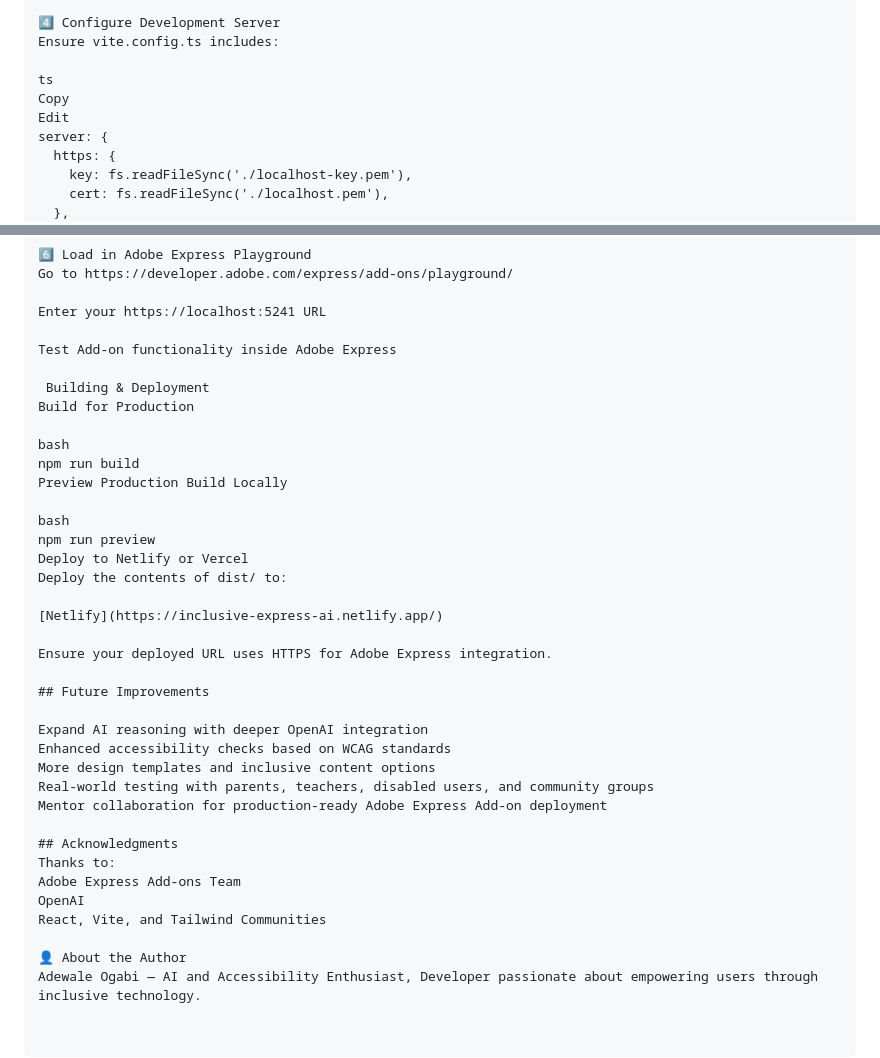
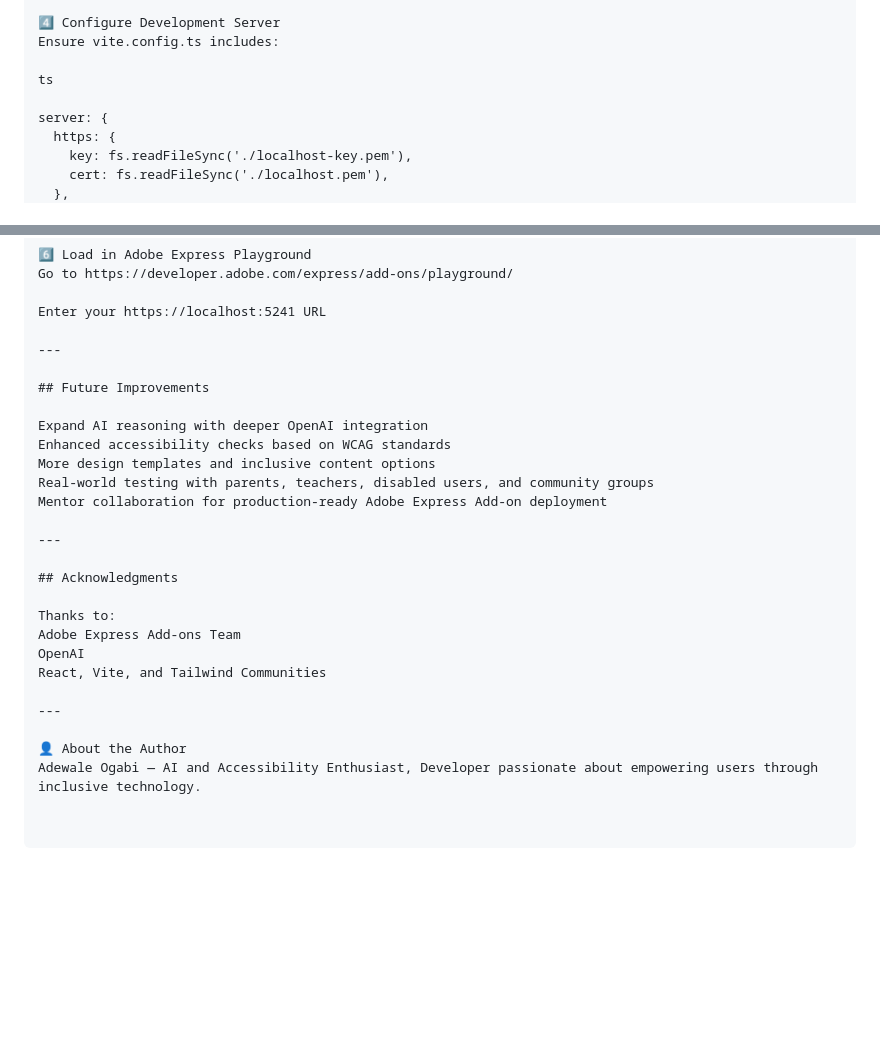
Before and after one commit to ogatech4real/Inclusive-Express-AI, a Markdown page: README.md, 2 parts joined by grey strips. Rendered like a GitHub page; blank space fills up the shorter version.

```diff
--- a/README.md
+++ b/README.md
@@ -84,8 +86,7 @@ Place localhost.pem and localhost-key.pem in the project root directory.
 Ensure vite.config.ts includes:
 
 ts
-Copy
-Edit
+
 server: {
   https: {
     key: fs.readFileSync('./localhost-key.pem'),
@@ -107,23 +108,7 @@ Go to https://developer.adobe.com/express/add-ons/playground/
 
 Enter your https://localhost:5241 URL
 
-Test Add-on functionality inside Adobe Express
-
- Building & Deployment
-Build for Production
-
-bash
-npm run build
-Preview Production Build Locally
-
-bash
-npm run preview
-Deploy to Netlify or Vercel
-Deploy the contents of dist/ to:
-
-[Netlify](https://inclusive-express-ai.netlify.app/)
-
-Ensure your deployed URL uses HTTPS for Adobe Express integration.
+---
 
 ## Future Improvements
 
@@ -133,11 +118,16 @@ More design templates and inclusive content options
 Real-world testing with parents, teachers, disabled users, and community groups
 Mentor collaboration for production-ready Adobe Express Add-on deployment
 
+---
+
 ## Acknowledgments
+
 Thanks to:
 Adobe Express Add-ons Team
 OpenAI
 React, Vite, and Tailwind Communities
 
+---
+
 👤 About the Author
 Adewale Ogabi — AI and Accessibility Enthusiast, Developer passionate about empowering users through inclusive technology.
```
Also changed, not shown: other parts of README.md (+2 -0 lines).
